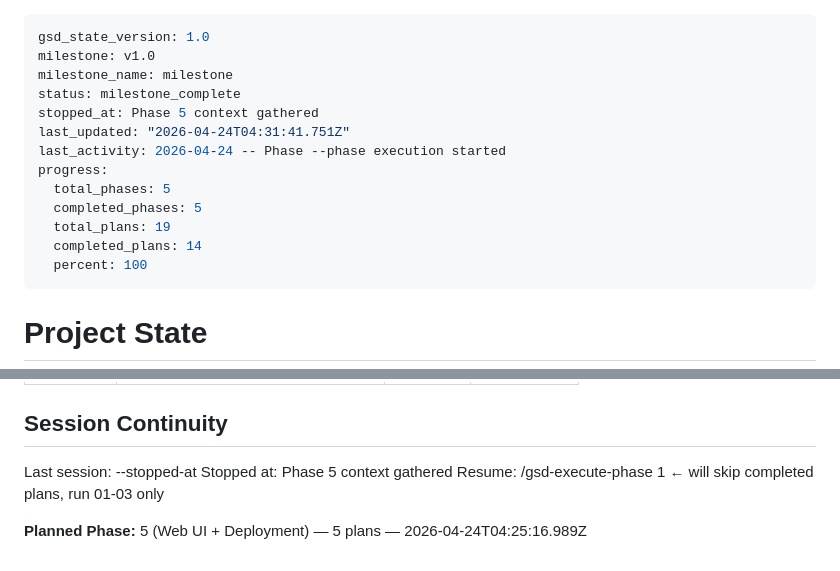
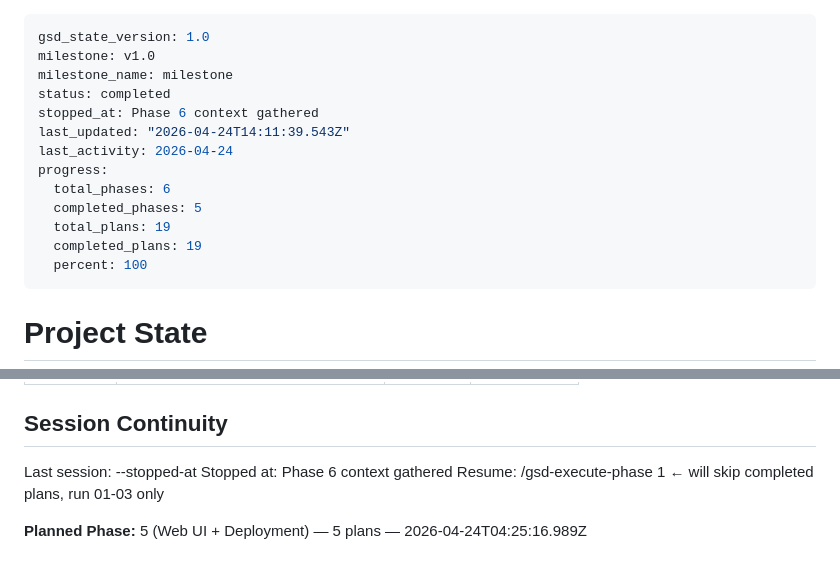
Before and after one commit to Exclad/StrengthSync, a Markdown page: .planning/STATE.md, 2 parts joined by grey strips. Drawn GitHub-style.

Commit message:
docs(state): record phase 6 context session

```diff
--- a/.planning/STATE.md
+++ b/.planning/STATE.md
@@ -2,15 +2,15 @@
 gsd_state_version: 1.0
 milestone: v1.0
 milestone_name: milestone
-status: milestone_complete
-stopped_at: Phase 5 context gathered
-last_updated: "2026-04-24T04:31:41.751Z"
-last_activity: 2026-04-24 -- Phase --phase execution started
+status: completed
+stopped_at: Phase 6 context gathered
+last_updated: "2026-04-24T14:11:39.543Z"
+last_activity: 2026-04-24
 progress:
-  total_phases: 5
+  total_phases: 6
   completed_phases: 5
   total_plans: 19
-  completed_plans: 14
+  completed_plans: 19
   percent: 100
 ---
 
@@ -96,7 +96,7 @@ Recent decisions affecting current work:
 ## Session Continuity
 
 Last session: --stopped-at
-Stopped at: Phase 5 context gathered
+Stopped at: Phase 6 context gathered
 Resume: /gsd-execute-phase 1  ← will skip completed plans, run 01-03 only
 
 **Planned Phase:** 5 (Web UI + Deployment) — 5 plans — 2026-04-24T04:25:16.989Z
```
